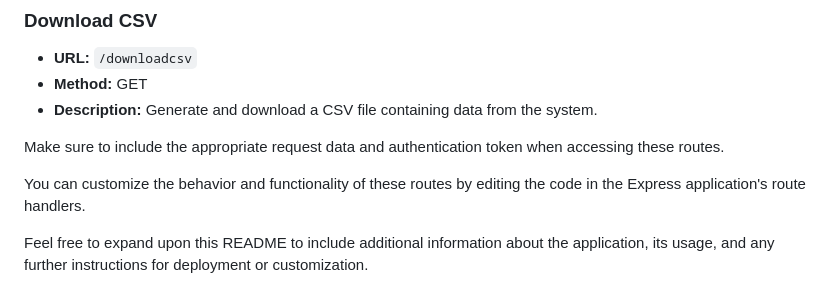
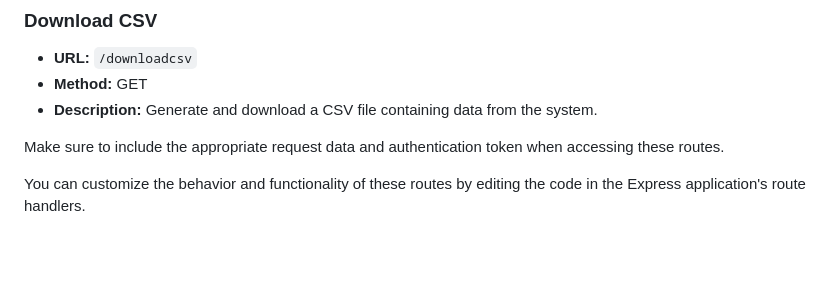
Before and after one commit to Alok515/placementor, a Markdown page: README.md, the part around the change. Rendered like a GitHub page; blank space fills up the shorter version.

```diff
--- a/README.md
+++ b/README.md
@@ -113,5 +113,3 @@ This application uses JWT for authentication. To access protected routes, includ
 Make sure to include the appropriate request data and authentication token when accessing these routes.
 
 You can customize the behavior and functionality of these routes by editing the code in the Express application's route handlers.
-
-Feel free to expand upon this README to include additional information about the application, its usage, and any further instructions for deployment or customization.
```
